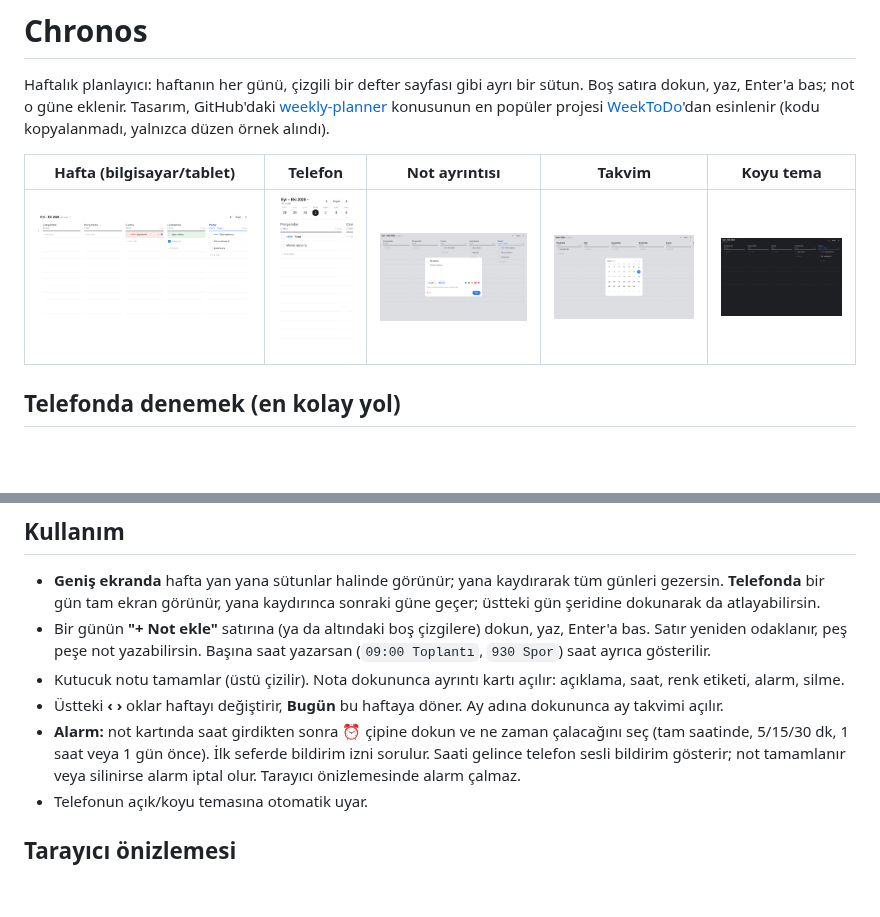
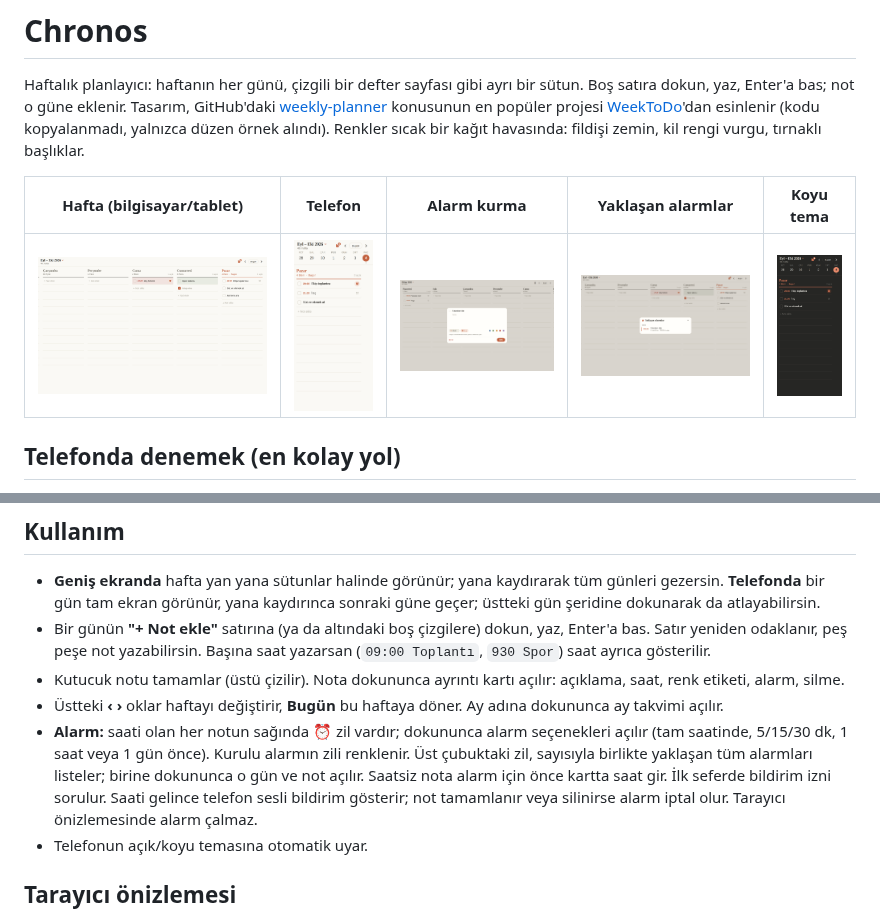
Before and after one commit to yalcinsen81/chronos, a Markdown page: README.md, 2 parts joined by grey strips. Rendered like a GitHub page; pictures changed too: docs/screenshots/alarmlar.png (added), docs/screenshots/hafta.png, docs/screenshots/koyu.png; blank space fills up the shorter version.

```diff
--- a/README.md
+++ b/README.md
@@ -4,10 +4,11 @@ Haftalık planlayıcı: haftanın her günü, çizgili bir defter sayfası gibi
 dokun, yaz, Enter'a bas; not o güne eklenir. Tasarım, GitHub'daki
 [weekly-planner](https://github.com/topics/weekly-planner) konusunun en popüler projesi
 [WeekToDo](https://github.com/manuelernestog/weektodo)'dan esinlenir (kodu kopyalanmadı, yalnızca düzen örnek alındı).
+Renkler sıcak bir kağıt havasında: fildişi zemin, kil rengi vurgu, tırnaklı başlıklar.
 
-| Hafta (bilgisayar/tablet) | Telefon | Not ayrıntısı | Takvim | Koyu tema |
+| Hafta (bilgisayar/tablet) | Telefon | Alarm kurma | Yaklaşan alarmlar | Koyu tema |
 |---|---|---|---|---|
-| ![](docs/screenshots/hafta.png) | ![](docs/screenshots/telefon.png) | ![](docs/screenshots/not-detay.png) | ![](docs/screenshots/takvim.png) | ![](docs/screenshots/koyu.png) |
+| ![](docs/screenshots/hafta.png) | ![](docs/screenshots/telefon.png) | ![](docs/screenshots/not-detay.png) | ![](docs/screenshots/alarmlar.png) | ![](docs/screenshots/koyu.png) |
 
 ## Telefonda denemek (en kolay yol)
 
@@ -29,8 +30,9 @@ Telefon ve bilgisayar aynı Wi-Fi ağında olmalı. Olmuyorsa `npx expo start --
   odaklanır, peş peşe not yazabilirsin. Başına saat yazarsan (`09:00 Toplantı`, `930 Spor`) saat ayrıca gösterilir.
 - Kutucuk notu tamamlar (üstü çizilir). Nota dokununca ayrıntı kartı açılır: açıklama, saat, renk etiketi, alarm, silme.
 - Üstteki **‹ ›** oklar haftayı değiştirir, **Bugün** bu haftaya döner. Ay adına dokununca ay takvimi açılır.
-- **Alarm:** not kartında saat girdikten sonra ⏰ çipine dokun ve ne zaman çalacağını seç (tam saatinde, 5/15/30 dk,
-  1 saat veya 1 gün önce). İlk seferde bildirim izni sorulur. Saati gelince telefon sesli bildirim gösterir;
+- **Alarm:** saati olan her notun sağında ⏰ zil vardır; dokununca alarm seçenekleri açılır (tam saatinde, 5/15/30 dk,
+  1 saat veya 1 gün önce). Kurulu alarmın zili renklenir. Üst çubuktaki zil, sayısıyla birlikte yaklaşan tüm alarmları
+  listeler; birine dokununca o gün ve not açılır. Saatsiz nota alarm için önce kartta saat gir. İlk seferde bildirim izni sorulur. Saati gelince telefon sesli bildirim gösterir;
   not tamamlanır veya silinirse alarm iptal olur. Tarayıcı önizlemesinde alarm çalmaz.
 - Telefonun açık/koyu temasına otomatik uyar.
 
```
Also changed, not shown: CLAUDE.md (+2 -2 lines), 10 other files.
